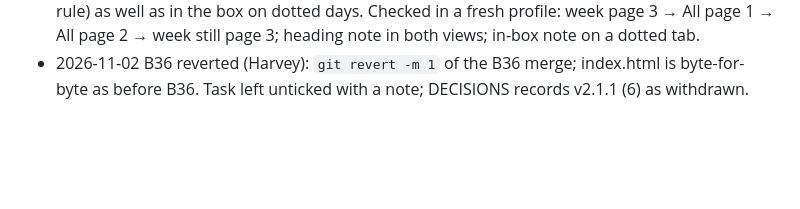
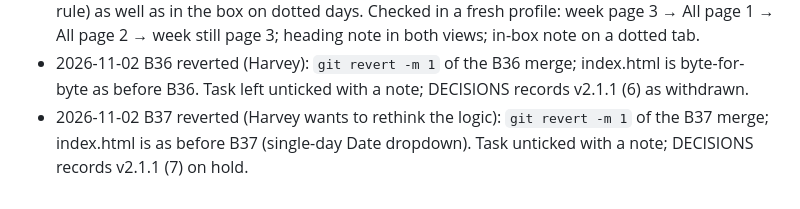
Before and after one commit to Harveylrc/sydney-cine, a Markdown page: LOG.md, the part around the change. GitHub-like rendering; blank space fills up the shorter version.

Commit message:
Record the B37 revert (Harvey)
Co-Authored-By: Claude Opus 5.5 <noreply@anthropic.com>

```diff
--- a/LOG.md
+++ b/LOG.md
@@ -133,3 +133,4 @@
 - 2026-11-02 B35 sort: menu Relevant, Popular, A–Z, Release date; Rating and its 20-vote minimum removed (DECISIONS 2026-11-01 entry now moot). Popular = the film's sessions in the view as its row counts them (after filters, e.g. one cinema's count with the Cinema filter), most first. Reverse button and its divider always shown; reversed Relevant = lowest score first; ties still A–Z either way. Checked on live data: Popular first = Clayface 467 (max), descending in both views; reverse on Relevant visible and pressed flips it.
 - 2026-11-02 B33b/B34b (Harvey): page number per view again (B26's pageOf), per-page still shared, default 10 kept as B33 set it; the Wednesday note back under the view heading (B24c's rule) as well as in the box on dotted days. Checked in a fresh profile: week page 3 → All page 1 → All page 2 → week still page 3; heading note in both views; in-box note on a dotted tab.
 - 2026-11-02 B36 reverted (Harvey): `git revert -m 1` of the B36 merge; index.html is byte-for-byte as before B36. Task left unticked with a note; DECISIONS records v2.1.1 (6) as withdrawn.
+- 2026-11-02 B37 reverted (Harvey wants to rethink the logic): `git revert -m 1` of the B37 merge; index.html is as before B37 (single-day Date dropdown). Task unticked with a note; DECISIONS records v2.1.1 (7) on hold.
```
Also changed, not shown: DECISIONS.md (+1 -0 lines), TASKS.md (+1 -1 lines).
